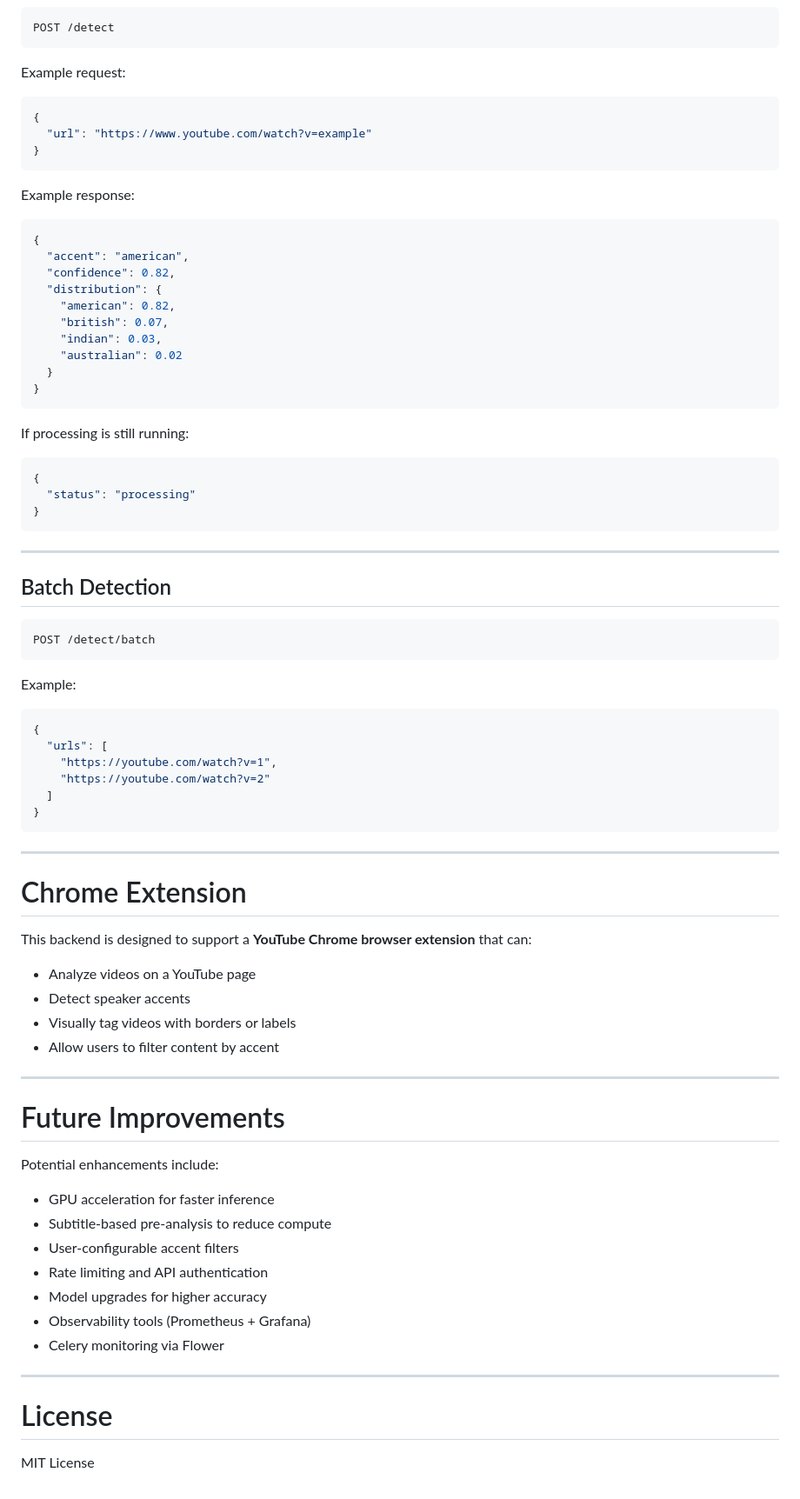
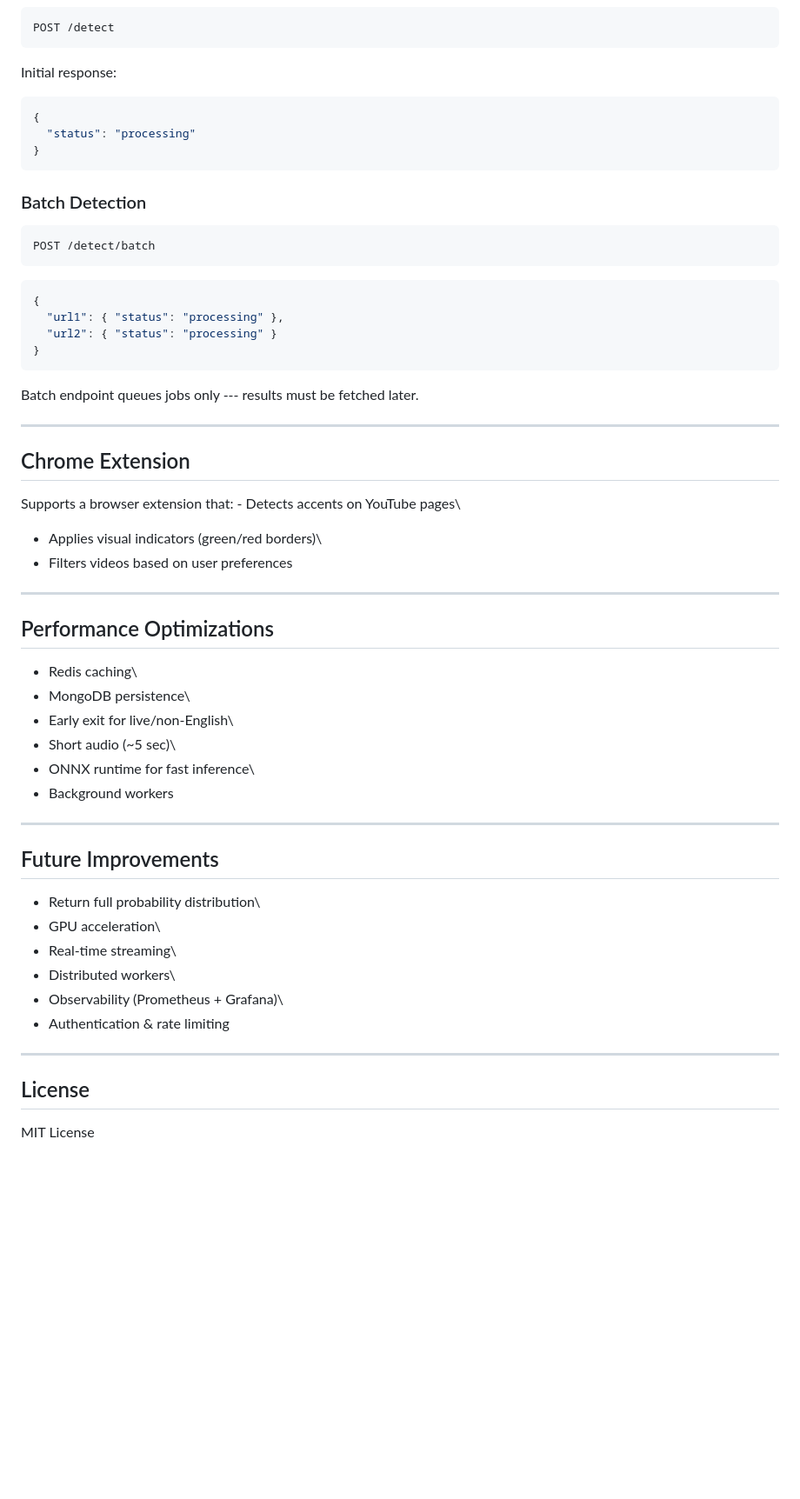
Before and after one commit to mohammadJaliliTorkamani/accento, a Markdown page: README.md, the part around one of its changes. Shown at 87% size. Rendered like a GitHub page; blank space fills up the shorter version.

````diff
--- a/README.md
+++ b/README.md
@@ -263,30 +255,7 @@ Returns system status.
 
     POST /detect
 
-Example request:
-
-``` json
-{
-  "url": "https://www.youtube.com/watch?v=example"
-}
-```
-
-Example response:
-
-``` json
-{
-  "accent": "american",
-  "confidence": 0.82,
-  "distribution": {
-    "american": 0.82,
-    "british": 0.07,
-    "indian": 0.03,
-    "australian": 0.02
-  }
-}
-```
-
-If processing is still running:
+Initial response:
 
 ``` json
 {
@@ -294,51 +263,51 @@ If processing is still running:
 }
 ```
 
-------------------------------------------------------------------------
-
-## Batch Detection
+### Batch Detection
 
     POST /detect/batch
 
-Example:
-
 ``` json
 {
-  "urls": [
-    "https://youtube.com/watch?v=1",
-    "https://youtube.com/watch?v=2"
-  ]
+  "url1": { "status": "processing" },
+  "url2": { "status": "processing" }
 }
 ```
 
-------------------------------------------------------------------------
-
-# Chrome Extension
-
-This backend is designed to support a **YouTube Chrome browser
-extension** that can:
-
--   Analyze videos on a YouTube page
--   Detect speaker accents
--   Visually tag videos with borders or labels
--   Allow users to filter content by accent
+Batch endpoint queues jobs only --- results must be fetched later.
 
 ------------------------------------------------------------------------
 
-# Future Improvements
+## Chrome Extension
 
-Potential enhancements include:
-
--   GPU acceleration for faster inference
--   Subtitle-based pre-analysis to reduce compute
--   User-configurable accent filters
--   Rate limiting and API authentication
--   Model upgrades for higher accuracy
--   Observability tools (Prometheus + Grafana)
--   Celery monitoring via Flower
+Supports a browser extension that: - Detects accents on YouTube pages\
+- Applies visual indicators (green/red borders)\
+- Filters videos based on user preferences
 
 ------------------------------------------------------------------------
 
-# License
+## Performance Optimizations
+
+-   Redis caching\
+-   MongoDB persistence\
+-   Early exit for live/non-English\
+-   Short audio (\~5 sec)\
+-   ONNX runtime for fast inference\
+-   Background workers
+
+------------------------------------------------------------------------
+
+## Future Improvements
+
+-   Return full probability distribution\
+-   GPU acceleration\
+-   Real-time streaming\
+-   Distributed workers\
+-   Observability (Prometheus + Grafana)\
+-   Authentication & rate limiting
+
+------------------------------------------------------------------------
+
+## License
 
 MIT License
````
Also changed, not shown: other parts of README.md (+160 -168 lines).
